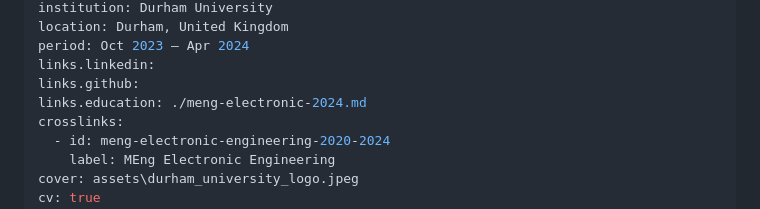
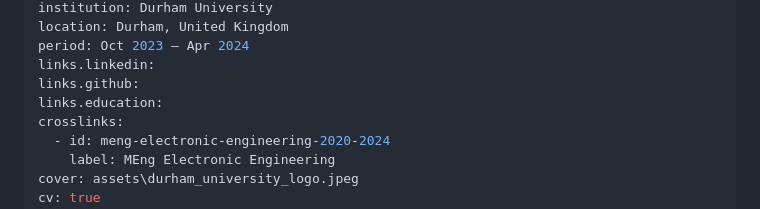
Before and after one commit to cgarryZA/CV, a Markdown page: entries/dissertation-sic-jfet-cpu-2023-2024.md, the part around the change. Drawn GitHub-style.

Commit message:
Remove education link from dissertation entry
Removed the education link from the dissertation entry.

```diff
--- a/entries/dissertation-sic-jfet-cpu-2023-2024.md
+++ b/entries/dissertation-sic-jfet-cpu-2023-2024.md
@@ -9,7 +9,7 @@ location: Durham, United Kingdom
 period: Oct 2023 – Apr 2024
 links.linkedin:
 links.github:
-links.education: ./meng-electronic-2024.md
+links.education:
 crosslinks:
   - id: meng-electronic-engineering-2020-2024
     label: MEng Electronic Engineering
```
